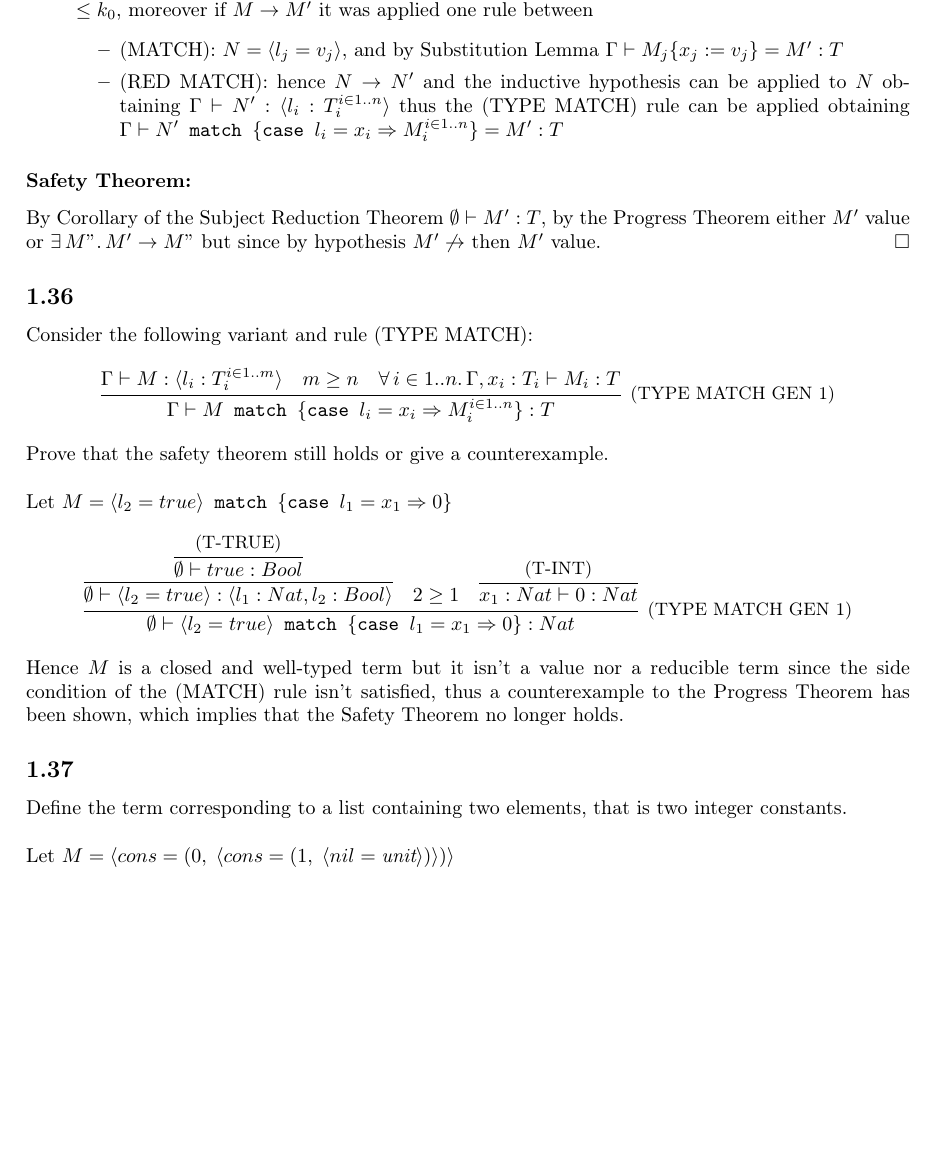
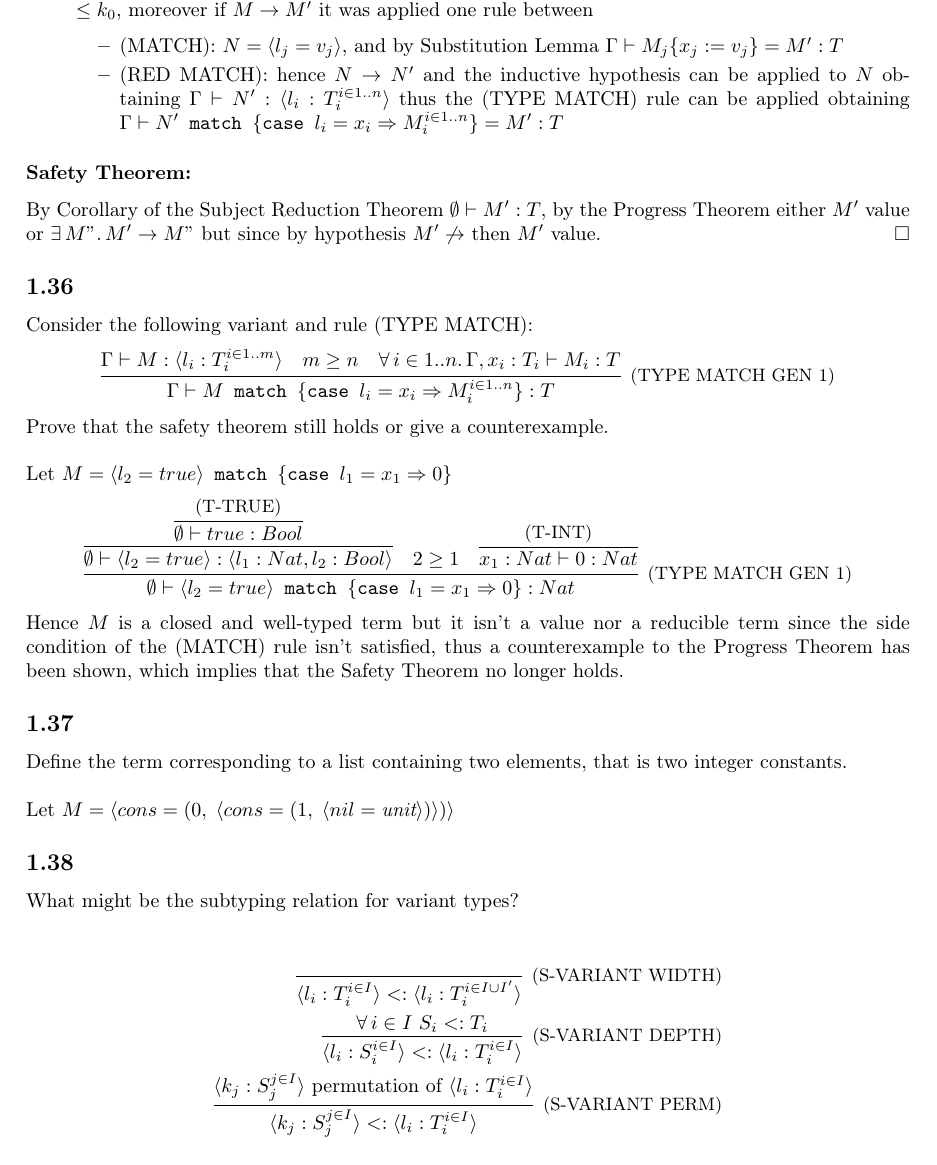
Before and after one commit to danielcontro/ATPL, a LaTeX document (main.tex, which reads src/exercises/language_extensions/19.tex, src/exercises/language_extensions/mod.tex): part of page 27 of 27, cut so that both start at the same text, the shorter picture padded with empty space. Compiled offline with pdfLaTeX.

Commit message:
Language extensions: ex19

```diff
--- /dev/null
+++ b/src/exercises/language_extensions/19.tex
@@ -0,0 +1,14 @@
+\subsection{}
+
+What might be the subtyping relation for variant types?\\~\\
+\begin{align*}
+	\infer[\text{\small{(S-VARIANT WIDTH)}}]
+	{\TVAR{l_i: T_i^{i \in I}} <: \TVAR{l_i: T_i^{i \in I\cup I'}}}
+	{}                              \\
+	\infer[\text{\small{(S-VARIANT DEPTH)}}]
+	{\TVAR{l_i: S_i^{i \in I}} <: \TVAR{l_i: T_i^{i \in I}}}
+	{\forall\, i \in I\ S_i <: T_i} \\
+	\infer[\text{\small{(S-VARIANT PERM)}}]
+	{\TVAR{k_j: S_j^{j \in I}}<:\TVAR{l_i: T_i^{i \in I}}}
+	{\TVAR{k_j: S_j^{j \in I}} \text{ permutation of } \TVAR{l_i: T_i^{i \in I}}}
+\end{align*}
--- a/src/exercises/language_extensions/mod.tex
+++ b/src/exercises/language_extensions/mod.tex
@@ -9,3 +9,4 @@
 \subimport{./}{14}
 \subimport{./}{15}
 \subimport{./}{17}
+\subimport{./}{19}
```
